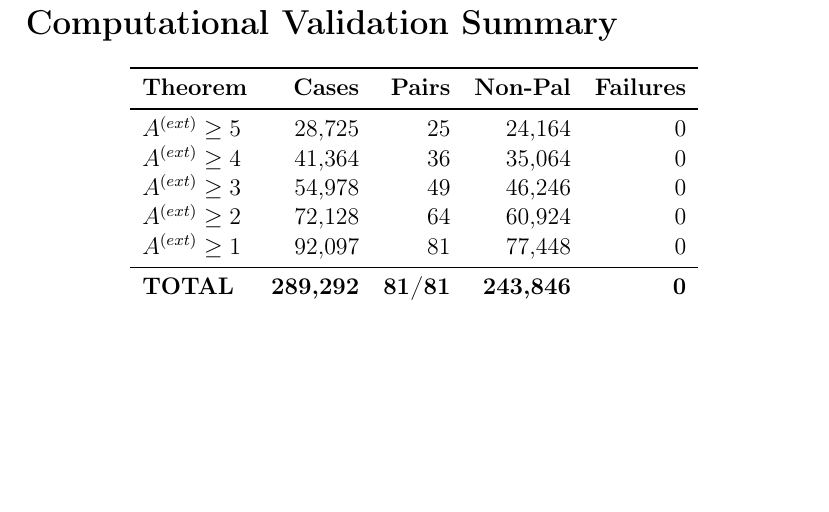
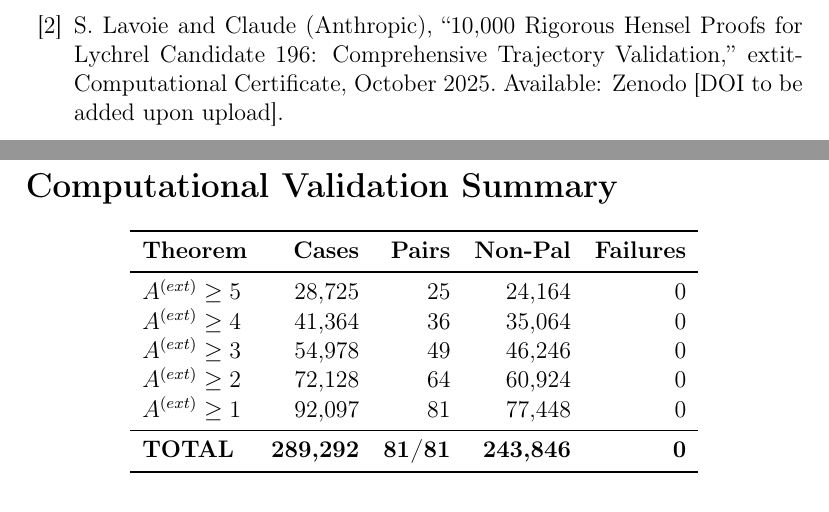
Before and after one commit to Steflavoie65/Lychrel_196_Formula, a LaTeX paper (lychrel_correctif.tex): part of page 85 of 106 before the commit and two parts of pages 85 and 86 of 107 after it, the two joined at a grey line, cut at the place of the change, the shorter picture padded with empty space. Compiled offline with pdfLaTeX.

Commit message:
Add bibliography entry for 10k Hensel proofs (Lavoie & Claude 2025)

```diff
--- a/lychrel_correctif.tex
+++ b/lychrel_correctif.tex
@@ -2560,6 +2560,11 @@ The computational validation together with Theorem \ref{thm:hensel_impossibility
 
 \bibitem{lavoie_claude_2025}
 S. Lavoie and Claude (Anthropic), ``Rigorous Multi-Dimensional Framework for Lychrel Number Analysis: Theoretical Obstructions to Palindromic Convergence,'' \textit{Human-AI Collaborative Mathematical Research}, October 2025.
+
+\bibitem{lavoie_claude_2025_10k}
+S. Lavoie and Claude (Anthropic), ``10,000 Rigorous Hensel Proofs for
+Lychrel Candidate 196: Comprehensive Trajectory Validation,''
+	extit{Computational Certificate}, October 2025. Available: Zenodo [DOI to be added upon upload].
 
 \end{thebibliography}
 \newpage
```
Also changed, not shown: lychrel_correctif.pdf.
